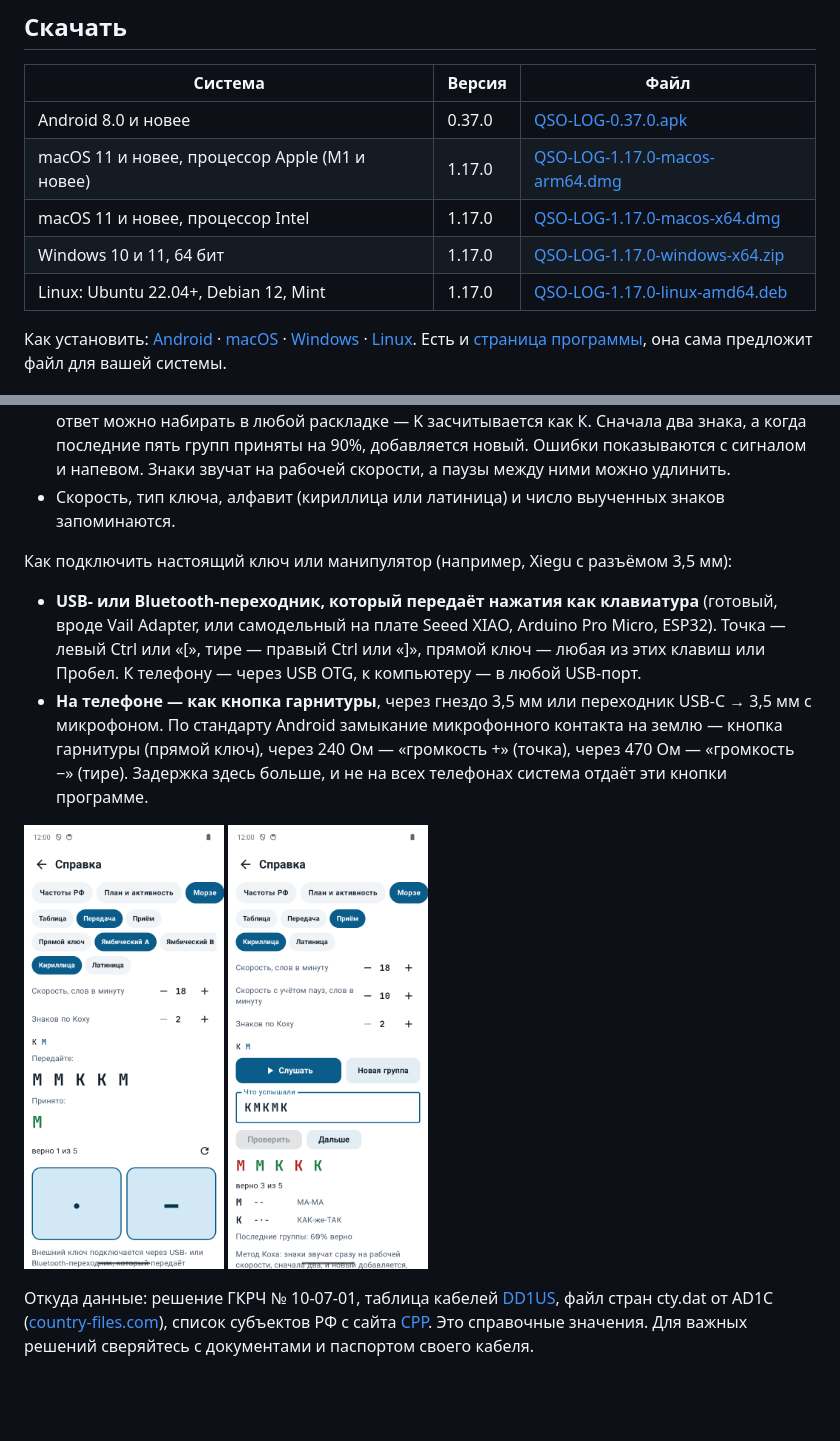
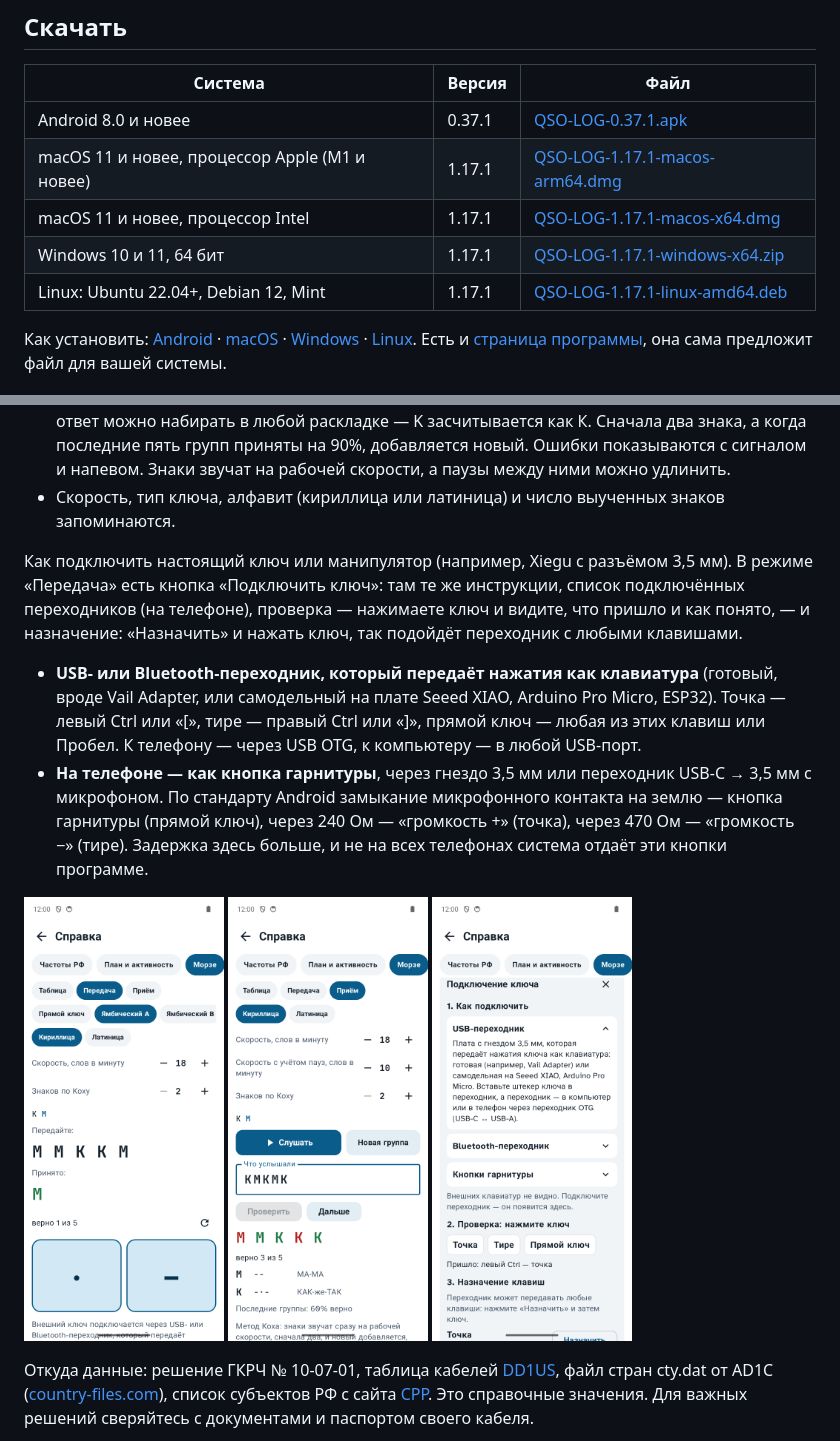
Before and after one commit to vladkondratyev/qso-log, a Markdown page: README.md, 2 parts joined by grey strips. GitHub-like rendering; pictures changed too: docs/screenshots/63-morse-connect.png (added); blank space fills up the shorter version.

Commit message:
Android 0.37.1 / Desktop 1.17.1: Connect a key — instructions, connected adapters, live check and key assignment in the Morse trainer

```diff
--- a/README.md
+++ b/README.md
@@ -27,11 +27,11 @@ QSO-LOG — аппаратный журнал радиолюбителя. Раб
 
 | Система | Версия | Файл |
 |---|---|---|
-| Android 8.0 и новее | 0.37.0 | [QSO-LOG-0.37.0.apk](../../releases/tag/v0.37.0) |
-| macOS 11 и новее, процессор Apple (M1 и новее) | 1.17.0 | [QSO-LOG-1.17.0-macos-arm64.dmg](../../releases/tag/desktop-v1.17.0) |
-| macOS 11 и новее, процессор Intel | 1.17.0 | [QSO-LOG-1.17.0-macos-x64.dmg](../../releases/tag/desktop-v1.17.0) |
-| Windows 10 и 11, 64 бит | 1.17.0 | [QSO-LOG-1.17.0-windows-x64.zip](../../releases/tag/desktop-v1.17.0) |
-| Linux: Ubuntu 22.04+, Debian 12, Mint | 1.17.0 | [QSO-LOG-1.17.0-linux-amd64.deb](../../releases/tag/desktop-v1.17.0) |
+| Android 8.0 и новее | 0.37.1 | [QSO-LOG-0.37.1.apk](../../releases/tag/v0.37.1) |
+| macOS 11 и новее, процессор Apple (M1 и новее) | 1.17.1 | [QSO-LOG-1.17.1-macos-arm64.dmg](../../releases/tag/desktop-v1.17.1) |
+| macOS 11 и новее, процессор Intel | 1.17.1 | [QSO-LOG-1.17.1-macos-x64.dmg](../../releases/tag/desktop-v1.17.1) |
+| Windows 10 и 11, 64 бит | 1.17.1 | [QSO-LOG-1.17.1-windows-x64.zip](../../releases/tag/desktop-v1.17.1) |
+| Linux: Ubuntu 22.04+, Debian 12, Mint | 1.17.1 | [QSO-LOG-1.17.1-linux-amd64.deb](../../releases/tag/desktop-v1.17.1) |
 
 Как установить: [Android](#android) · [macOS](#macos) · [Windows](#windows) · [Linux](#linux).
 Есть и [страница программы](https://vladkondratyev.github.io/qso-log/), она сама предложит файл для вашей системы.
@@ -549,7 +549,9 @@ QSO-LOG использует скрипт: вход в Google в програм
   новый. Ошибки показываются с сигналом и напевом. Знаки звучат на рабочей скорости, а паузы между ними можно удлинить.
 - Скорость, тип ключа, алфавит (кириллица или латиница) и число выученных знаков запоминаются.
 
-Как подключить настоящий ключ или манипулятор (например, Xiegu с разъёмом 3,5 мм):
+Как подключить настоящий ключ или манипулятор (например, Xiegu с разъёмом 3,5 мм). В режиме «Передача» есть кнопка
+«Подключить ключ»: там те же инструкции, список подключённых переходников (на телефоне), проверка — нажимаете ключ
+и видите, что пришло и как понято, — и назначение: «Назначить» и нажать ключ, так подойдёт переходник с любыми клавишами.
 
 - **USB- или Bluetooth-переходник, который передаёт нажатия как клавиатура** (готовый, вроде Vail Adapter, или
   самодельный на плате Seeed XIAO, Arduino Pro Micro, ESP32). Точка — левый Ctrl или «[», тире — правый Ctrl или «]»,
@@ -561,6 +563,7 @@ QSO-LOG использует скрипт: вход в Google в програм
 <p>
 <img src="docs/screenshots/61-morse-send.png" width="200" alt="Тренажёр: передача">
 <img src="docs/screenshots/62-morse-receive.png" width="200" alt="Тренажёр: приём по методу Коха">
+<img src="docs/screenshots/63-morse-connect.png" width="200" alt="Подключение ключа: способы, проверка, назначение клавиш">
 </p>
 
 Откуда данные: решение ГКРЧ № 10-07-01, таблица кабелей [DD1US](https://www.dd1us.de), файл стран cty.dat
```
Also changed, not shown: other parts of README.md (+7 -7 lines), README.en.md (+15 -12 lines), 11 other files.
